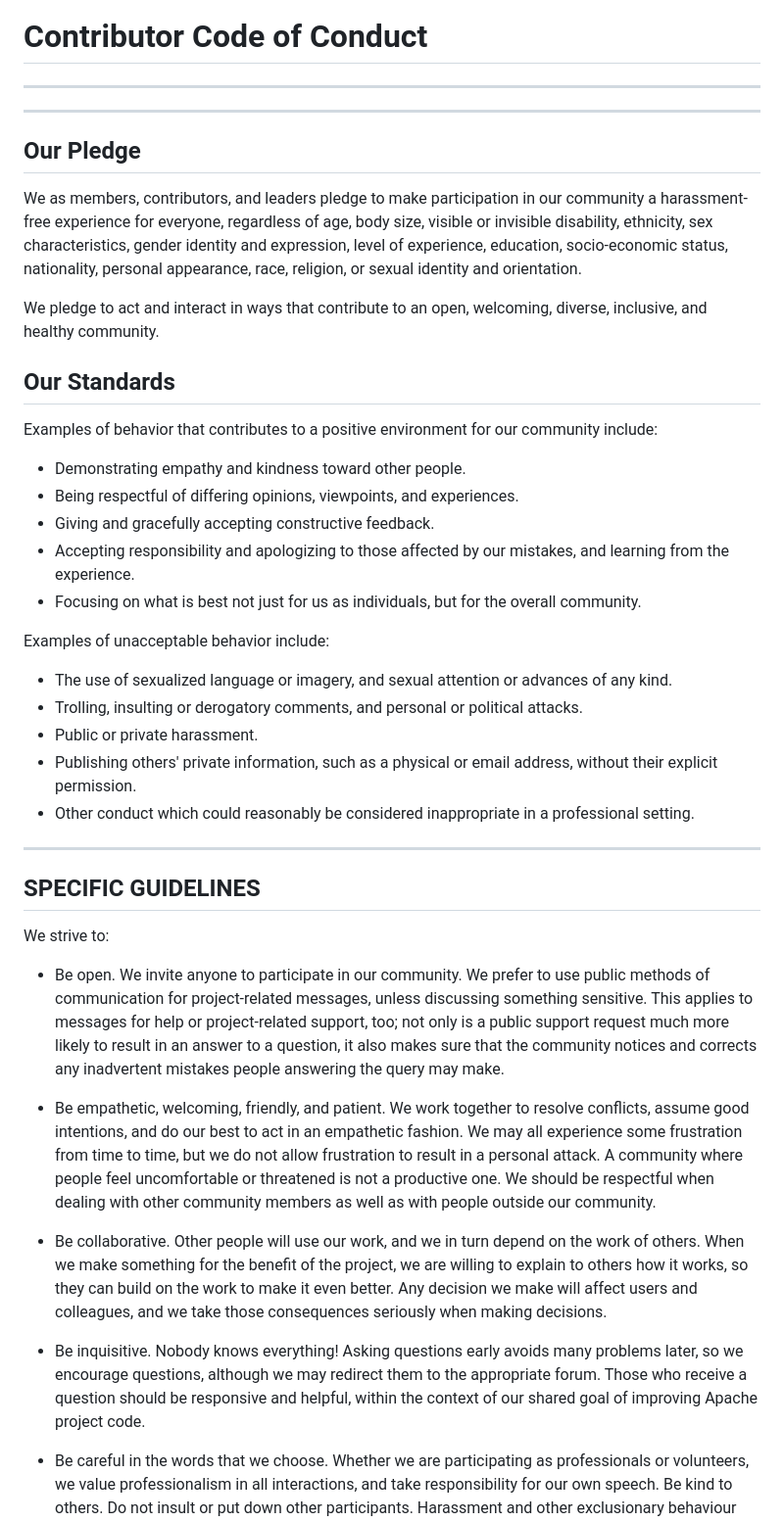
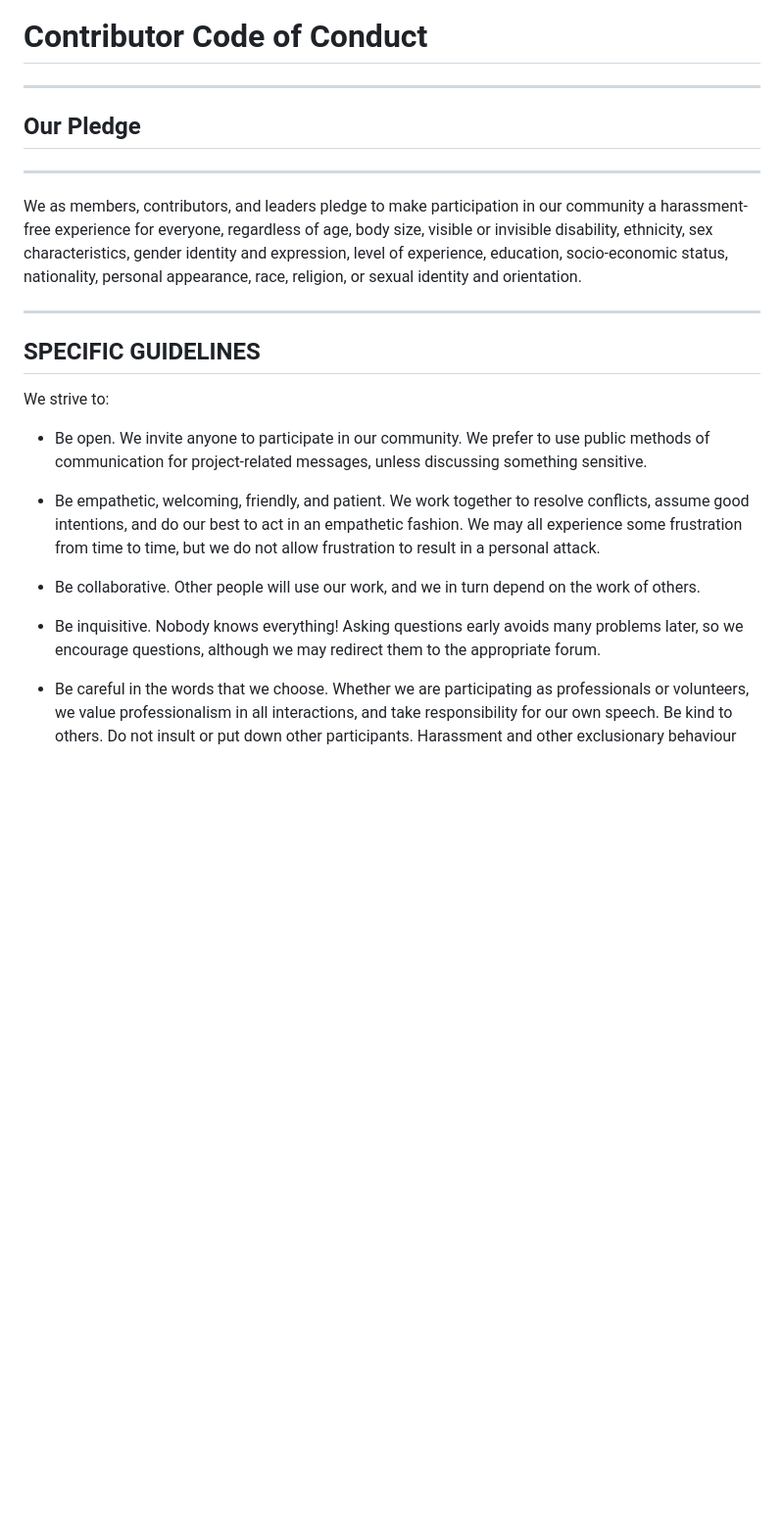
Before and after one commit to Note-Vault/Note-Vault, a Markdown page: CODE_OF_CONDUCT.md, the part around one of its changes. Shown at 98% size. Rendered like a GitHub page; blank space fills up the shorter version.

Commit message:
updated-code-of-conduct.md

```diff
--- a/CODE_OF_CONDUCT.md
+++ b/CODE_OF_CONDUCT.md
@@ -1,9 +1,10 @@
 # Contributor Code of Conduct
 
 ---
----
 
 ## Our Pledge
+
+---
 
 We as members, contributors, and leaders pledge to make participation in our
 community a harassment-free experience for everyone, regardless of age, body
@@ -12,45 +13,18 @@ identity and expression, level of experience, education, socio-economic status,
 nationality, personal appearance, race, religion, or sexual identity
 and orientation.
 
-We pledge to act and interact in ways that contribute to an open, welcoming,
-diverse, inclusive, and healthy community.
-
-## Our Standards
-
-Examples of behavior that contributes to a positive environment for our
-community include:
-
-* Demonstrating empathy and kindness toward other people.
-* Being respectful of differing opinions, viewpoints, and experiences.
-* Giving and gracefully accepting constructive feedback.
-* Accepting responsibility and apologizing to those affected by our mistakes,
-  and learning from the experience.
-* Focusing on what is best not just for us as individuals, but for the
-  overall community.
-
-Examples of unacceptable behavior include:
-
-* The use of sexualized language or imagery, and sexual attention or
-  advances of any kind.
-* Trolling, insulting or derogatory comments, and personal or political attacks.
-* Public or private harassment.
-* Publishing others' private information, such as a physical or email
-  address, without their explicit permission.
-* Other conduct which could reasonably be considered inappropriate in a
-  professional setting.
-
 ---
 
  ## SPECIFIC GUIDELINES
 We strive to:
 
-* Be open. We invite anyone to participate in our community. We prefer to use public methods of communication for project-related messages, unless discussing something sensitive. This applies to messages for help or project-related support, too; not only is a public support request much more likely to result in an answer to a question, it also makes sure that the community notices and corrects any inadvertent mistakes people answering the query may make.
+* Be open. We invite anyone to participate in our community. We prefer to use public methods of communication for project-related messages, unless discussing something sensitive.
 
-* Be empathetic, welcoming, friendly, and patient. We work together to resolve conflicts, assume good intentions, and do our best to act in an empathetic fashion. We may all experience some frustration from time to time, but we do not allow frustration to result in a personal attack. A community where people feel uncomfortable or threatened is not a productive one. We should be respectful when dealing with other community members as well as with people outside our community.
+* Be empathetic, welcoming, friendly, and patient. We work together to resolve conflicts, assume good intentions, and do our best to act in an empathetic fashion. We may all experience some frustration from time to time, but we do not allow frustration to result in a personal attack.
 
-* Be collaborative. Other people will use our work, and we in turn depend on the work of others. When we make something for the benefit of the project, we are willing to explain to others how it works, so they can build on the work to make it even better. Any decision we make will affect users and colleagues, and we take those consequences seriously when making decisions.
+* Be collaborative. Other people will use our work, and we in turn depend on the work of others.
 
-* Be inquisitive. Nobody knows everything! Asking questions early avoids many problems later, so we encourage questions, although we may redirect them to the appropriate forum. Those who receive a question should be responsive and helpful, within the context of our shared goal of improving Apache project code.
+* Be inquisitive. Nobody knows everything! Asking questions early avoids many problems later, so we encourage questions, although we may redirect them to the appropriate forum.
 
 * Be careful in the words that we choose. Whether we are participating as professionals or volunteers, we value professionalism in all interactions, and take responsibility for our own speech. Be kind to others. Do not insult or put down other participants. Harassment and other exclusionary behaviour are not acceptable. This includes, but is not limited to:
 
```
Also changed, not shown: other parts of CODE_OF_CONDUCT.md (+2 -18 lines).
